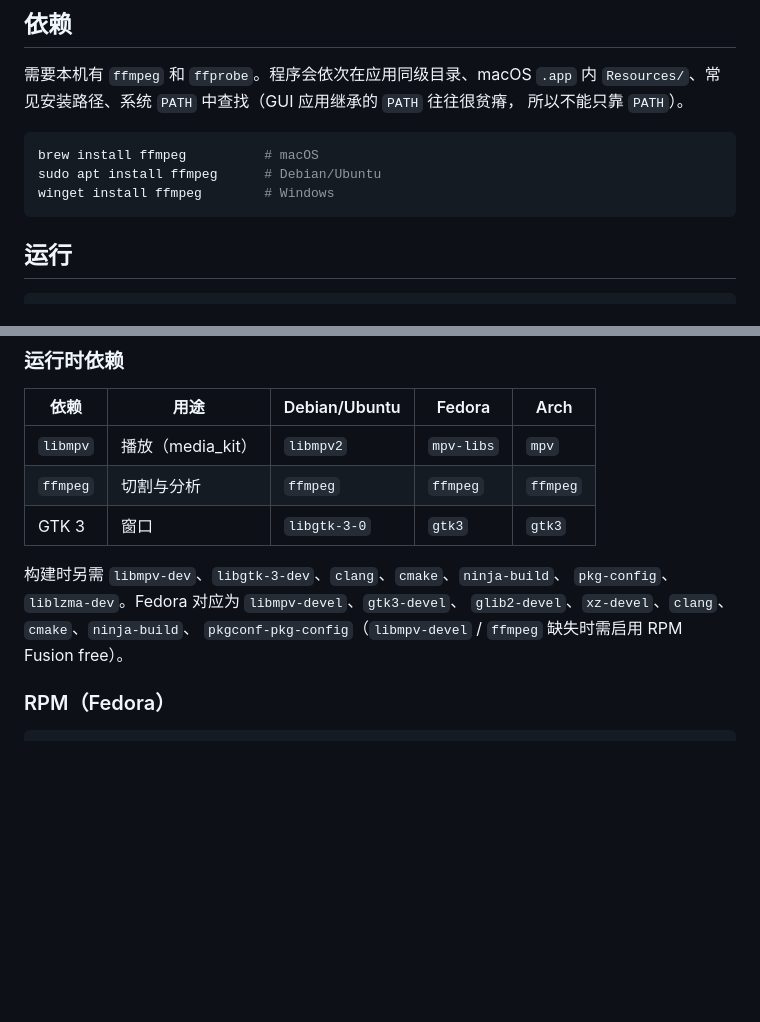
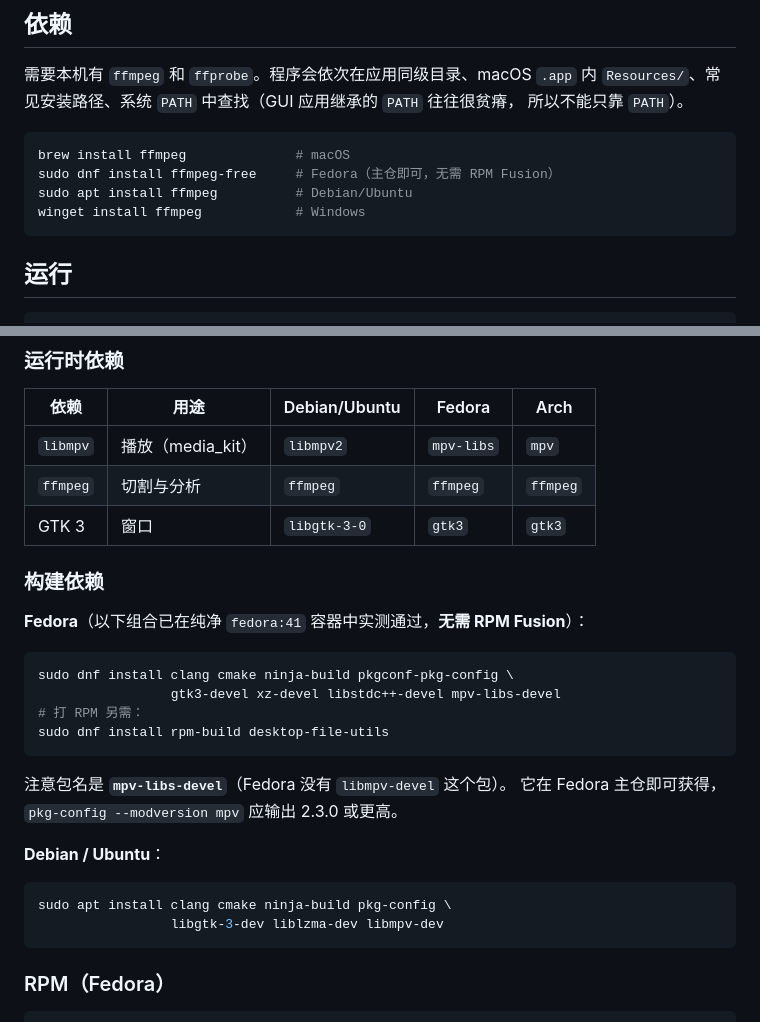
Before and after one commit to hungtcs/JianJin, a Markdown page: docs/DEVELOPMENT.md, 2 parts joined by grey strips. Drawn GitHub-style; blank space fills up the shorter version.

Commit message:
docs: 修正 Fedora 构建依赖包名，并说明无需 RPM Fusion
原文写的 `libmpv-devel` 在 Fedora 并不存在，正确包名是 `mpv-libs-devel`；
且它在 Fedora 主仓即可获得，ffmpeg 侧用 `ffmpeg-free` 也能满足
`/usr/bin/ffmpeg`，因此「需启用 RPM Fusion free」这一说明是错的。

以上组合已在纯净 fedora:41 容器（仅默认仓库）中实测：依赖安装、
flutter build linux --release、RPM 打包与 dnf 安装全流程通过。

Co-Authored-By: Claude Opus 5 (1M context) <noreply@anthropic.com>

````diff
--- a/docs/DEVELOPMENT.md
+++ b/docs/DEVELOPMENT.md
@@ -46,9 +46,10 @@ done
 所以不能只靠 `PATH`）。
 
 ```bash
-brew install ffmpeg          # macOS
-sudo apt install ffmpeg      # Debian/Ubuntu
-winget install ffmpeg        # Windows
+brew install ffmpeg              # macOS
+sudo dnf install ffmpeg-free     # Fedora（主仓即可，无需 RPM Fusion）
+sudo apt install ffmpeg          # Debian/Ubuntu
+winget install ffmpeg            # Windows
 ```
 
 ## 运行
@@ -96,10 +97,26 @@ linux/packaging/install.sh --uninstall
 | `ffmpeg` | 切割与分析 | `ffmpeg` | `ffmpeg` | `ffmpeg` |
 | GTK 3 | 窗口 | `libgtk-3-0` | `gtk3` | `gtk3` |
 
-构建时另需 `libmpv-dev`、`libgtk-3-dev`、`clang`、`cmake`、`ninja-build`、
-`pkg-config`、`liblzma-dev`。Fedora 对应为 `libmpv-devel`、`gtk3-devel`、
-`glib2-devel`、`xz-devel`、`clang`、`cmake`、`ninja-build`、
-`pkgconf-pkg-config`（`libmpv-devel` / `ffmpeg` 缺失时需启用 RPM Fusion free）。
+### 构建依赖
+
+**Fedora**（以下组合已在纯净 `fedora:41` 容器中实测通过，**无需 RPM Fusion**）：
+
+```bash
+sudo dnf install clang cmake ninja-build pkgconf-pkg-config \
+                 gtk3-devel xz-devel libstdc++-devel mpv-libs-devel
+# 打 RPM 另需：
+sudo dnf install rpm-build desktop-file-utils
+```
+
+注意包名是 **`mpv-libs-devel`**（Fedora 没有 `libmpv-devel` 这个包）。
+它在 Fedora 主仓即可获得，`pkg-config --modversion mpv` 应输出 2.3.0 或更高。
+
+**Debian / Ubuntu**：
+
+```bash
+sudo apt install clang cmake ninja-build pkg-config \
+                 libgtk-3-dev liblzma-dev libmpv-dev
+```
 
 ### RPM（Fedora）
 
````
